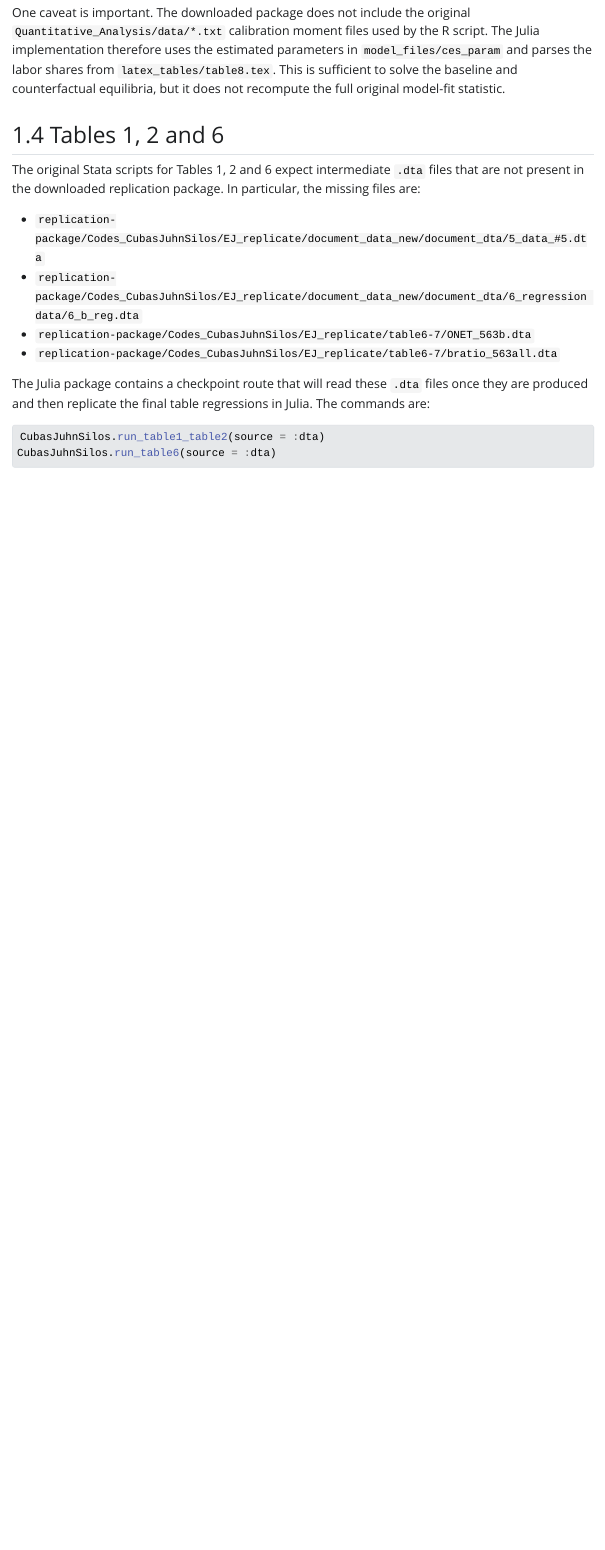
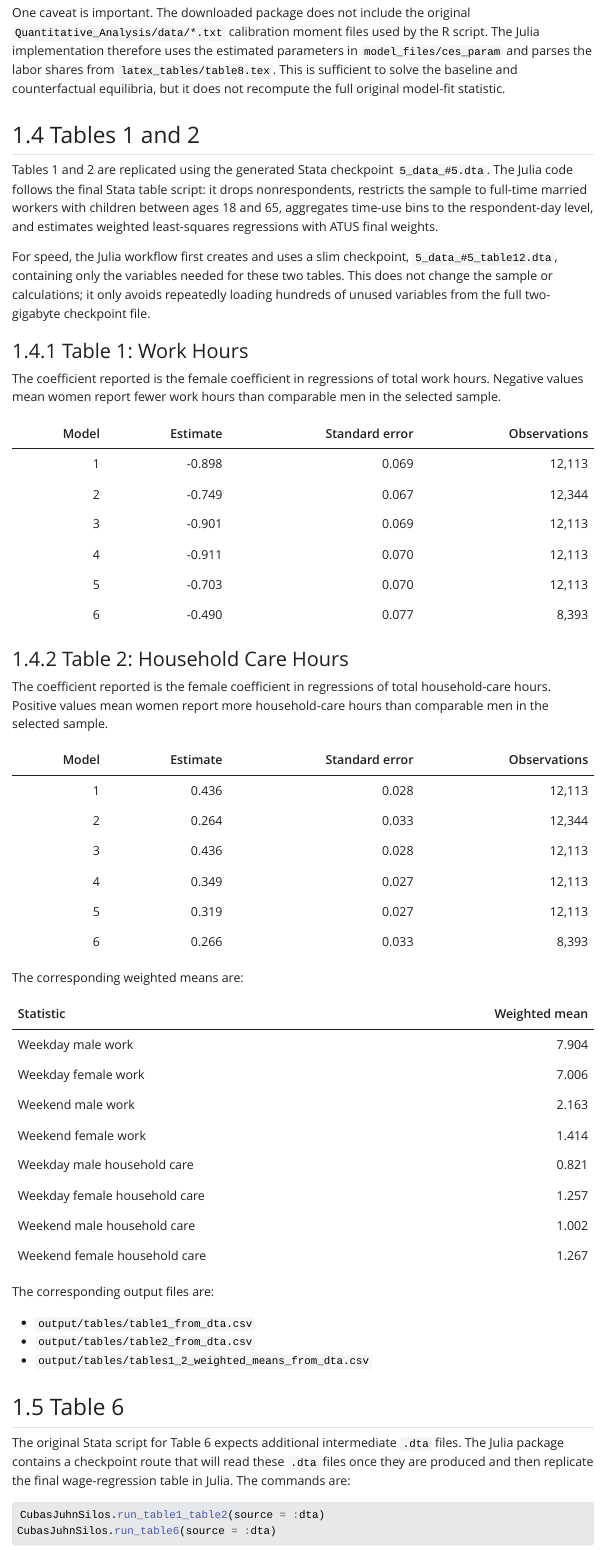
Before and after one commit to giovanni-mannucci/FinalProj_CompEcon, a Quarto document (report.qmd): the page in a window 1100 px wide, from 5970 px down before the commit and from 6000 px down after it, so that both start at the same text. The pictures show the output file report.html that the author committed with the source, opened offline; Quarto's library style sheets are replaced by a plain one without menus.

Commit message:
tab 1 and 2

````diff
--- /dev/null
+++ b/output/tables/table1_from_dta.csv
@@ -0,0 +1,7 @@
+model,estimate,se,nobs
+1,-0.8984521203063808,0.06940539743122372,12113
+2,-0.748508025708485,0.067427783592811,12344
+3,-0.9010522716723882,0.06924617467039164,12113
+4,-0.9105761422098725,0.07019587303431506,12113
+5,-0.7033718549552772,0.0697952189639261,12113
+6,-0.4895378565765033,0.07682016872614056,8393
--- /dev/null
+++ b/output/tables/table2_from_dta.csv
@@ -0,0 +1,7 @@
+model,estimate,se,nobs
+1,0.43624307358266046,0.027570166810381,12113
+2,0.2643306420412049,0.03319359837820207,12344
+3,0.43598546071493954,0.027572228298482774,12113
+4,0.3492883993127995,0.026952131898863724,12113
+5,0.31945732465675597,0.027185766164324963,12113
+6,0.265632143543734,0.03267239091942549,8393
--- /dev/null
+++ b/output/tables/tables1_2_weighted_means_from_dta.csv
@@ -0,0 +1,9 @@
+statistic,value
+weekday_male_work,7.9043741550189095
+weekday_female_work,7.005922034712528
+weekend_male_work,2.1628038239093987
+weekend_female_work,1.4142957982009157
+weekday_male_hhcare,0.820548438260529
+weekday_female_hhcare,1.2567915118431903
+weekend_male_hhcare,1.002367139258399
+weekend_female_hhcare,1.2666977812996028
--- a/report.qmd
+++ b/report.qmd
@@ -178,16 +178,60 @@ The corresponding output files are:
 
 One caveat is important. The downloaded package does not include the original `Quantitative_Analysis/data/*.txt` calibration moment files used by the R script. The Julia implementation therefore uses the estimated parameters in `model_files/ces_param` and parses the labor shares from `latex_tables/table8.tex`. This is sufficient to solve the baseline and counterfactual equilibria, but it does not recompute the full original model-fit statistic.
 
-## Tables 1, 2 and 6
+## Tables 1 and 2
 
-The original Stata scripts for Tables 1, 2 and 6 expect intermediate `.dta` files that are not present in the downloaded replication package. In particular, the missing files are:
+Tables 1 and 2 are replicated using the generated Stata checkpoint `5_data_#5.dta`. The Julia code follows the final Stata table script: it drops nonrespondents, restricts the sample to full-time married workers with children between ages 18 and 65, aggregates time-use bins to the respondent-day level, and estimates weighted least-squares regressions with ATUS final weights.
 
-- `replication-package/Codes_CubasJuhnSilos/EJ_replicate/document_data_new/document_dta/5_data_#5.dta`
-- `replication-package/Codes_CubasJuhnSilos/EJ_replicate/document_data_new/document_dta/6_regression data/6_b_reg.dta`
-- `replication-package/Codes_CubasJuhnSilos/EJ_replicate/table6-7/ONET_563b.dta`
-- `replication-package/Codes_CubasJuhnSilos/EJ_replicate/table6-7/bratio_563all.dta`
+For speed, the Julia workflow first creates and uses a slim checkpoint, `5_data_#5_table12.dta`, containing only the variables needed for these two tables. This does not change the sample or calculations; it only avoids repeatedly loading hundreds of unused variables from the full two-gigabyte checkpoint file.
 
-The Julia package contains a checkpoint route that will read these `.dta` files once they are produced and then replicate the final table regressions in Julia. The commands are:
+### Table 1: Work Hours
+
+The coefficient reported is the female coefficient in regressions of total work hours. Negative values mean women report fewer work hours than comparable men in the selected sample.
+
+| Model | Estimate | Standard error | Observations |
+|---:|---:|---:|---:|
+| 1 | -0.898 | 0.069 | 12,113 |
+| 2 | -0.749 | 0.067 | 12,344 |
+| 3 | -0.901 | 0.069 | 12,113 |
+| 4 | -0.911 | 0.070 | 12,113 |
+| 5 | -0.703 | 0.070 | 12,113 |
+| 6 | -0.490 | 0.077 | 8,393 |
+
+### Table 2: Household Care Hours
+
+The coefficient reported is the female coefficient in regressions of total household-care hours. Positive values mean women report more household-care hours than comparable men in the selected sample.
+
+| Model | Estimate | Standard error | Observations |
+|---:|---:|---:|---:|
+| 1 | 0.436 | 0.028 | 12,113 |
+| 2 | 0.264 | 0.033 | 12,344 |
+| 3 | 0.436 | 0.028 | 12,113 |
+| 4 | 0.349 | 0.027 | 12,113 |
+| 5 | 0.319 | 0.027 | 12,113 |
+| 6 | 0.266 | 0.033 | 8,393 |
+
+The corresponding weighted means are:
+
+| Statistic | Weighted mean |
+|---|---:|
+| Weekday male work | 7.904 |
+| Weekday female work | 7.006 |
+| Weekend male work | 2.163 |
+| Weekend female work | 1.414 |
+| Weekday male household care | 0.821 |
+| Weekday female household care | 1.257 |
+| Weekend male household care | 1.002 |
+| Weekend female household care | 1.267 |
+
+The corresponding output files are:
+
+- `output/tables/table1_from_dta.csv`
+- `output/tables/table2_from_dta.csv`
+- `output/tables/tables1_2_weighted_means_from_dta.csv`
+
+## Table 6
+
+The original Stata script for Table 6 expects additional intermediate `.dta` files. The Julia package contains a checkpoint route that will read these `.dta` files once they are produced and then replicate the final wage-regression table in Julia. The commands are:
 
 ```julia
 CubasJuhnSilos.run_table1_table2(source = :dta)
````
Also changed, not shown: report.html, report.qmd (12 more changed lines), 5 other files.
